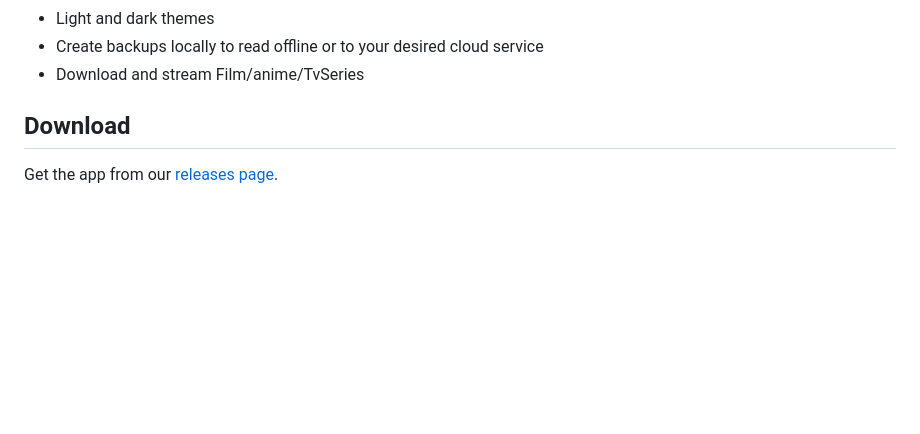
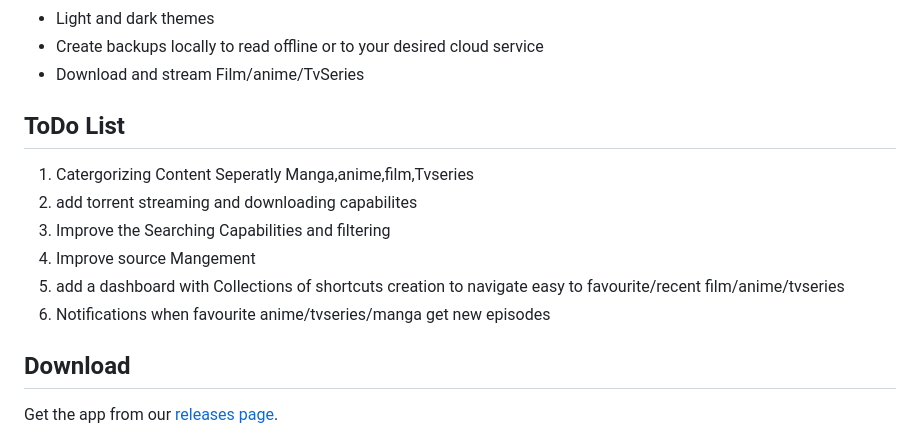
Before and after one commit to charithmadhuranga/filmpisso, a Markdown page: README.md, the part around the change. Drawn GitHub-style; blank space fills up the shorter version.

Commit message:
add todo list

```diff
--- a/README.md
+++ b/README.md
@@ -24,6 +24,15 @@ Features include:
 - Light and dark themes
 - Create backups locally to read offline or to your desired cloud service
 - Download and stream Film/anime/TvSeries
+
+## ToDo List
+
+1. Catergorizing Content Seperatly Manga,anime,film,Tvseries
+2. add torrent streaming and downloading capabilites
+3. Improve the Searching Capabilities and filtering
+4. Improve source Mangement
+5. add a dashboard with Collections of shortcuts creation to navigate easy to favourite/recent film/anime/tvseries
+6. Notifications when favourite anime/tvseries/manga get new episodes
 
 ## Download
 
```
